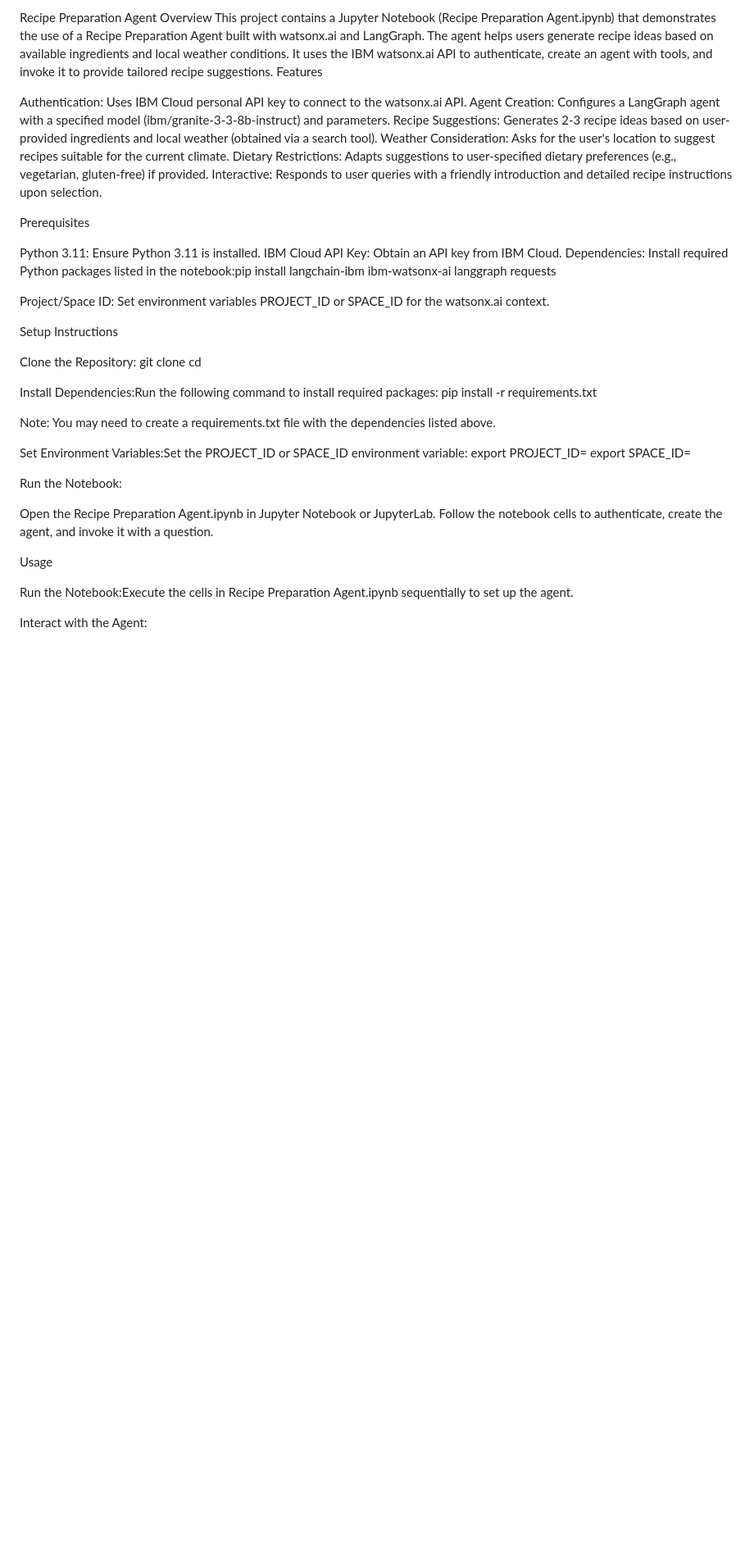
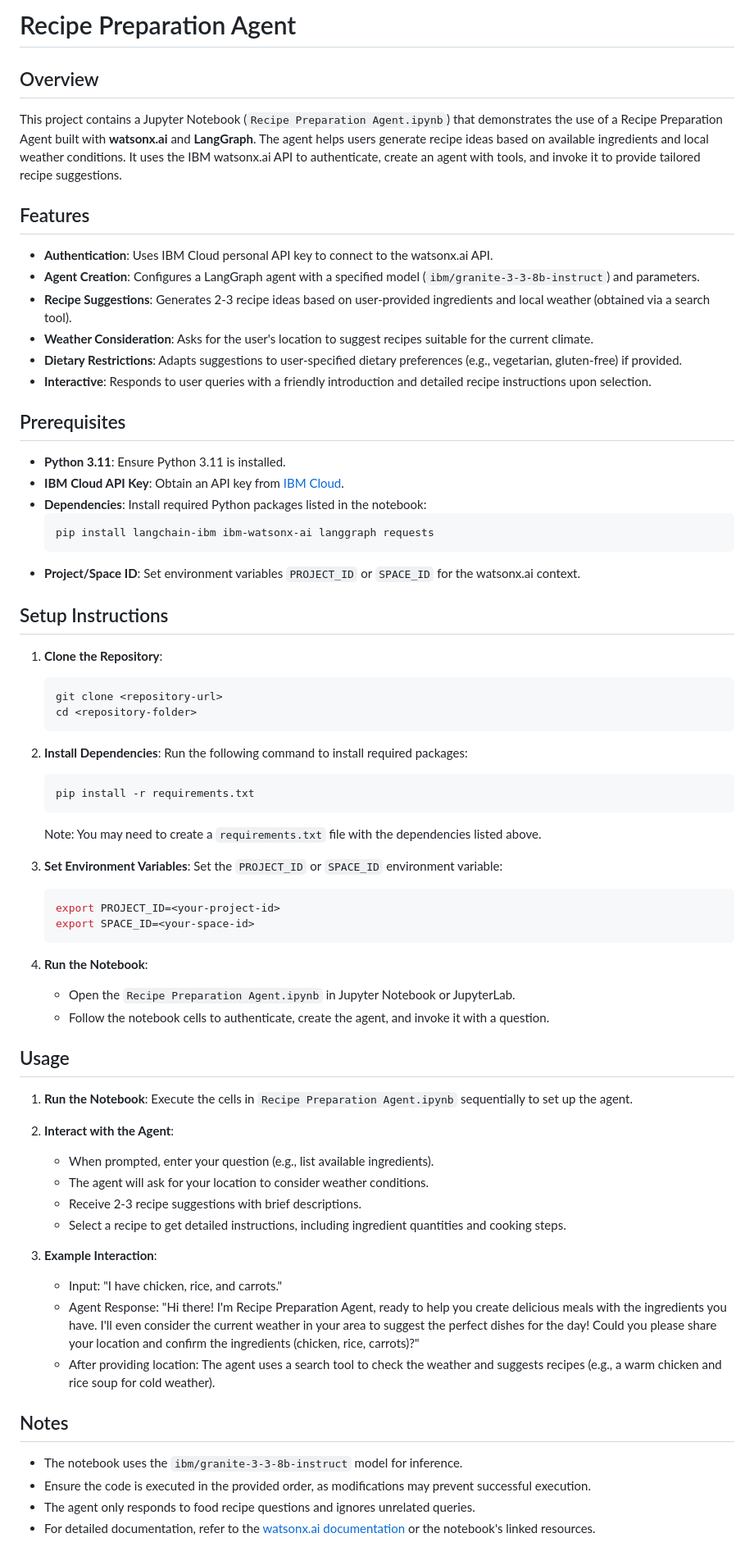
Before and after one commit to archisman44/IBM-CLOUD-EDUNET, a Markdown page: README.md, the part around one of its changes. Shown at 82% size. Drawn GitHub-style; blank space fills up the shorter version.

````diff
--- a/README.md
+++ b/README.md
@@ -1,51 +1,68 @@
-Recipe Preparation Agent
-Overview
-This project contains a Jupyter Notebook (Recipe Preparation Agent.ipynb) that demonstrates the use of a Recipe Preparation Agent built with watsonx.ai and LangGraph. The agent helps users generate recipe ideas based on available ingredients and local weather conditions. It uses the IBM watsonx.ai API to authenticate, create an agent with tools, and invoke it to provide tailored recipe suggestions.
-Features
+# Recipe Preparation Agent
 
-Authentication: Uses IBM Cloud personal API key to connect to the watsonx.ai API.
-Agent Creation: Configures a LangGraph agent with a specified model (ibm/granite-3-3-8b-instruct) and parameters.
-Recipe Suggestions: Generates 2-3 recipe ideas based on user-provided ingredients and local weather (obtained via a search tool).
-Weather Consideration: Asks for the user's location to suggest recipes suitable for the current climate.
-Dietary Restrictions: Adapts suggestions to user-specified dietary preferences (e.g., vegetarian, gluten-free) if provided.
-Interactive: Responds to user queries with a friendly introduction and detailed recipe instructions upon selection.
+## Overview
+This project contains a Jupyter Notebook (`Recipe Preparation Agent.ipynb`) that demonstrates the use of a Recipe Preparation Agent built with **watsonx.ai** and **LangGraph**. The agent helps users generate recipe ideas based on available ingredients and local weather conditions. It uses the IBM watsonx.ai API to authenticate, create an agent with tools, and invoke it to provide tailored recipe suggestions.
 
-Prerequisites
+## Features
+- **Authentication**: Uses IBM Cloud personal API key to connect to the watsonx.ai API.
+- **Agent Creation**: Configures a LangGraph agent with a specified model (`ibm/granite-3-3-8b-instruct`) and parameters.
+- **Recipe Suggestions**: Generates 2-3 recipe ideas based on user-provided ingredients and local weather (obtained via a search tool).
+- **Weather Consideration**: Asks for the user's location to suggest recipes suitable for the current climate.
+- **Dietary Restrictions**: Adapts suggestions to user-specified dietary preferences (e.g., vegetarian, gluten-free) if provided.
+- **Interactive**: Responds to user queries with a friendly introduction and detailed recipe instructions upon selection.
 
-Python 3.11: Ensure Python 3.11 is installed.
-IBM Cloud API Key: Obtain an API key from IBM Cloud.
-Dependencies: Install required Python packages listed in the notebook:pip install langchain-ibm ibm-watsonx-ai langgraph requests
+## Prerequisites
+- **Python 3.11**: Ensure Python 3.11 is installed.
+- **IBM Cloud API Key**: Obtain an API key from [IBM Cloud](https://cloud.ibm.com/docs/account?topic=account-userapikey&interface=ui).
+- **Dependencies**: Install required Python packages listed in the notebook:
+  ```bash
+  pip install langchain-ibm ibm-watsonx-ai langgraph requests
+  ```
+- **Project/Space ID**: Set environment variables `PROJECT_ID` or `SPACE_ID` for the watsonx.ai context.
 
+## Setup Instructions
+1. **Clone the Repository**:
+   ```bash
+   git clone <repository-url>
+   cd <repository-folder>
+   ```
 
-Project/Space ID: Set environment variables PROJECT_ID or SPACE_ID for the watsonx.ai context.
+2. **Install Dependencies**:
+   Run the following command to install required packages:
+   ```bash
+   pip install -r requirements.txt
+   ```
+   Note: You may need to create a `requirements.txt` file with the dependencies listed above.
 
-Setup Instructions
+3. **Set Environment Variables**:
+   Set the `PROJECT_ID` or `SPACE_ID` environment variable:
+   ```bash
+   export PROJECT_ID=<your-project-id>
+   export SPACE_ID=<your-space-id>
+   ```
 
-Clone the Repository:
-git clone <repository-url>
-cd <repository-folder>
+4. **Run the Notebook**:
+   - Open the `Recipe Preparation Agent.ipynb` in Jupyter Notebook or JupyterLab.
+   - Follow the notebook cells to authenticate, create the agent, and invoke it with a question.
 
+## Usage
+1. **Run the Notebook**:
+   Execute the cells in `Recipe Preparation Agent.ipynb` sequentially to set up the agent.
 
-Install Dependencies:Run the following command to install required packages:
-pip install -r requirements.txt
+2. **Interact with the Agent**:
+   - When prompted, enter your question (e.g., list available ingredients).
+   - The agent will ask for your location to consider weather conditions.
+   - Receive 2-3 recipe suggestions with brief descriptions.
+   - Select a recipe to get detailed instructions, including ingredient quantities and cooking steps.
 
-Note: You may need to create a requirements.txt file with the dependencies listed above.
+3. **Example Interaction**:
+   - Input: "I have chicken, rice, and carrots."
+   - Agent Response: "Hi there! I'm Recipe Preparation Agent, ready to help you create delicious meals with the ingredients you have. I'll even consider the current weather in your area to suggest the perfect dishes for the day! Could you please share your location and confirm the ingredients (chicken, rice, carrots)?"
+   - After providing location: The agent uses a search tool to check the weather and suggests recipes (e.g., a warm chicken and rice soup for cold weather).
 
-Set Environment Variables:Set the PROJECT_ID or SPACE_ID environment variable:
-export PROJECT_ID=<your-project-id>
-export SPACE_ID=<your-space-id>
+## Notes
+- The notebook uses the `ibm/granite-3-3-8b-instruct` model for inference.
+- Ensure the code is executed in the provided order, as modifications may prevent successful execution.
+- The agent only responds to food recipe questions and ignores unrelated queries.
+- For detailed documentation, refer to the [watsonx.ai documentation](https://www.ibm.com/docs/en/watsonx) or the notebook's linked resources.
 
-
-Run the Notebook:
-
-Open the Recipe Preparation Agent.ipynb in Jupyter Notebook or JupyterLab.
-Follow the notebook cells to authenticate, create the agent, and invoke it with a question.
-
-
-
-Usage
-
-Run the Notebook:Execute the cells in Recipe Preparation Agent.ipynb sequentially to set up the agent.
-
-Interact with the Agent:
-
````
Also changed, not shown: other parts of README.md (+2 -23 lines).
